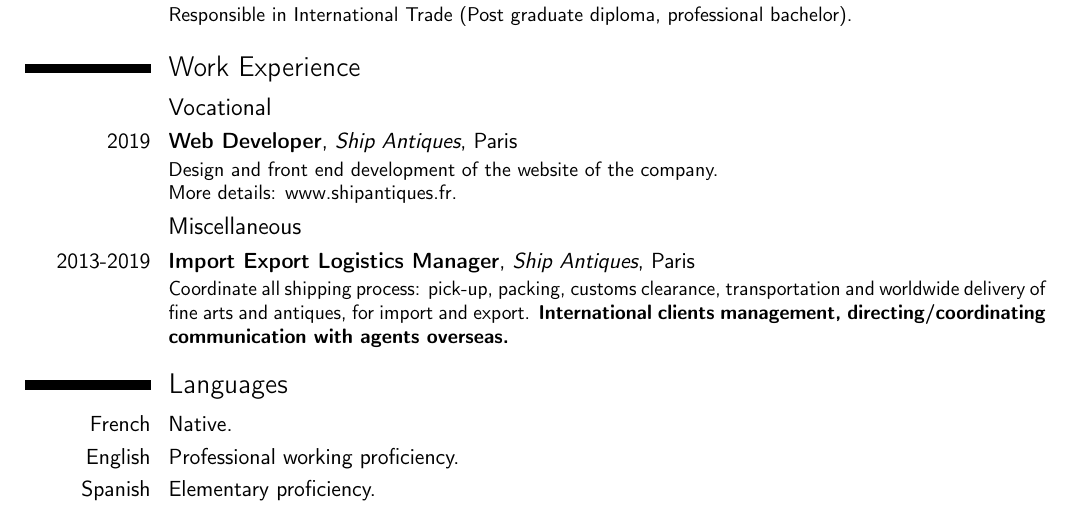
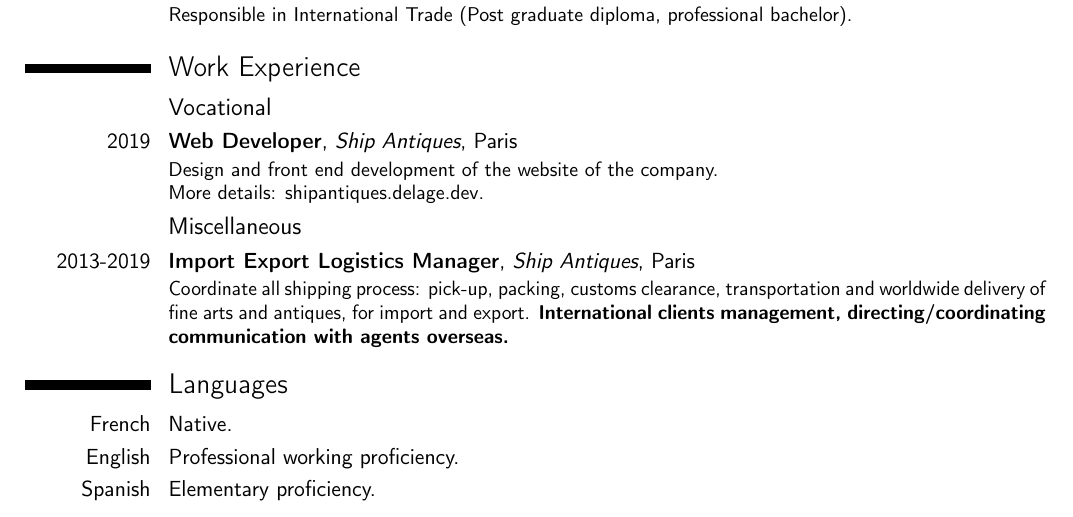
Before and after one commit to prkince/resume_prk, a LaTeX CV (resume_prk.tex): part of the page, cut so that both start at the same text. Compiled offline with pdfLaTeX.

Commit message:
adding the correct link on CV

```diff
--- a/resume_prk.tex
+++ b/resume_prk.tex
@@ -35,7 +35,7 @@ production an AirBnB-like clone and a Rails prototype.}
 \section{Work Experience}
 \subsection{Vocational}
 \cventry{2019}{Web Developer}{Ship Antiques}{Paris}{}{Design and front end development of the website of the company. \newline{}%
-More details: \href{https://www.shipantiques.fr}{www.shipantiques.fr}.}%
+More details: \href{https://shipantiques.delage.dev/}{shipantiques.delage.dev}.}%
 \subsection{Miscellaneous}
 \cventry{2013-2019}{Import Export Logistics Manager}{Ship Antiques}{Paris}{}{Coordinate all shipping process: pick-up, packing, customs clearance, transportation and worldwide delivery of fine arts and antiques, for import and export.
 \textbf{International clients management, directing/coordinating communication with agents overseas.}}
```
Also changed, not shown: resume_prk.pdf, 2 other files.
